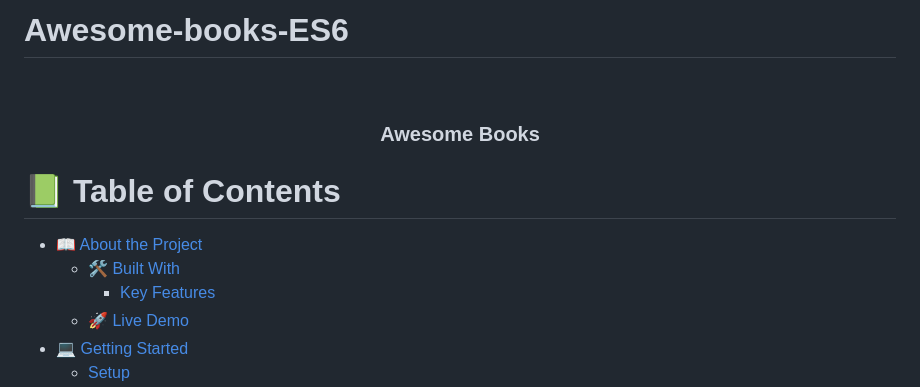
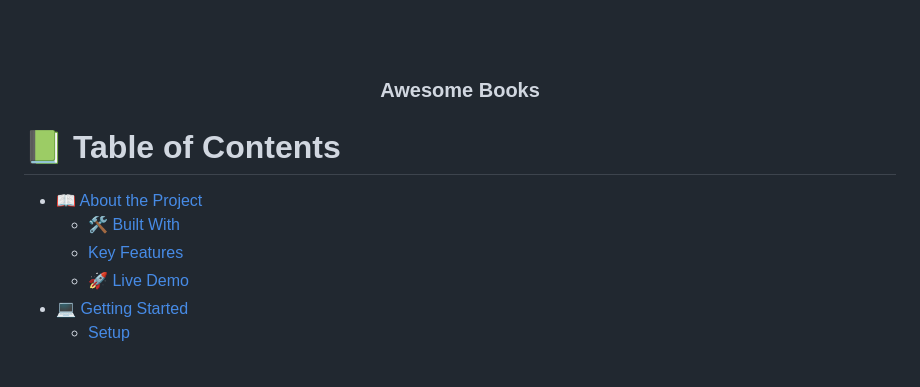
Before and after one commit to Abbas-Aljuaifari/Awesome-books-ES6, a Markdown page: README.md, the part around the change. Rendered like a GitHub page; blank space fills up the shorter version.

```diff
--- a/README.md
+++ b/README.md
@@ -1,5 +1,3 @@
-# Awesome-books-ES6
-
 <a name="readme-top"></a>
 
 <div align="center">
@@ -16,7 +14,7 @@
 
 - [📖 About the Project](#about-project)
   - [🛠 Built With](#built-with)
-    - [Key Features](#key-features)
+  - [Key Features](#key-features)
   - [🚀 Live Demo](#live-demo)
 - [💻 Getting Started](#getting-started)
   - [Setup](#setup)
```
